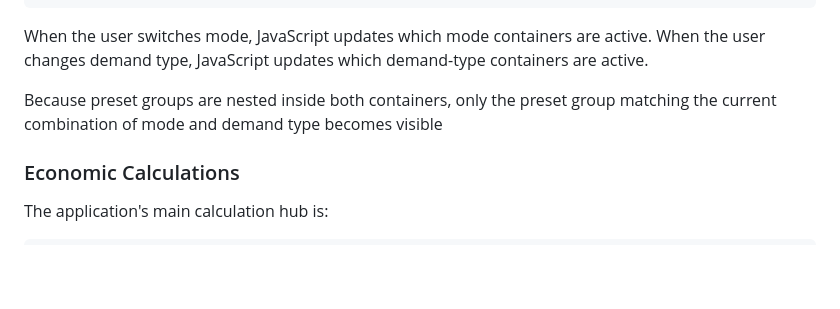
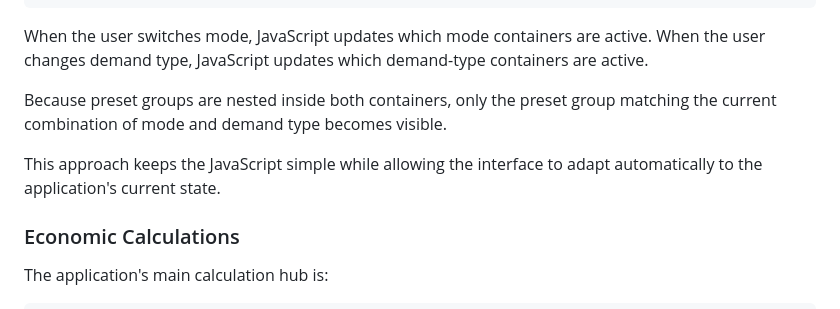
Before and after one commit to Mivic1998/market-simulator-and-pricing-analysis-application, a Markdown page: README.md, the part around the change. Drawn GitHub-style; blank space fills up the shorter version.

Commit message:
Finalise Readme

```diff
--- a/README.md
+++ b/README.md
@@ -725,7 +725,9 @@ Supply + Nonlinear Presets
 
 When the user switches mode, JavaScript updates which mode containers are active. When the user changes demand type, JavaScript updates which demand-type containers are active.
 
-Because preset groups are nested inside both containers, only the preset group matching the current combination of mode and demand type becomes visible
+Because preset groups are nested inside both containers, only the preset group matching the current combination of mode and demand type becomes visible.
+
+This approach keeps the JavaScript simple while allowing the interface to adapt automatically to the application's current state.
 
 ### Economic Calculations
 
```
